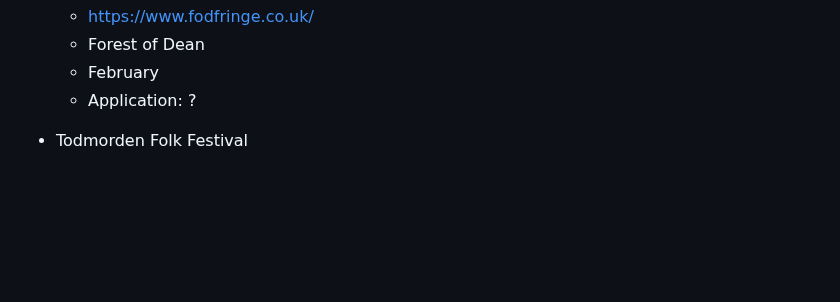
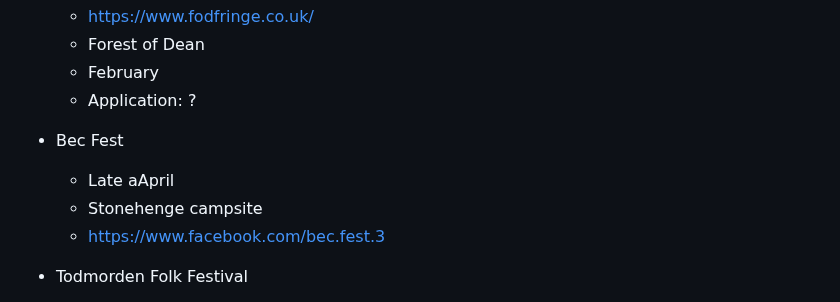
Before and after one commit to psychemedia/littlevenues, a Markdown page: festivals.md, the part around the change. Drawn GitHub-style; blank space fills up the shorter version.

```diff
--- a/festivals.md
+++ b/festivals.md
@@ -21,6 +21,11 @@ https://festivalcalendar.uk/
   - Forest of Dean
   - February
   - Application: ?
+
+- Bec Fest
+  - Late aApril
+  - Stonehenge campsite
+  - https://www.facebook.com/bec.fest.3
 
 - Todmorden Folk Festival
   - https://todfolkfest.co.uk/
```
